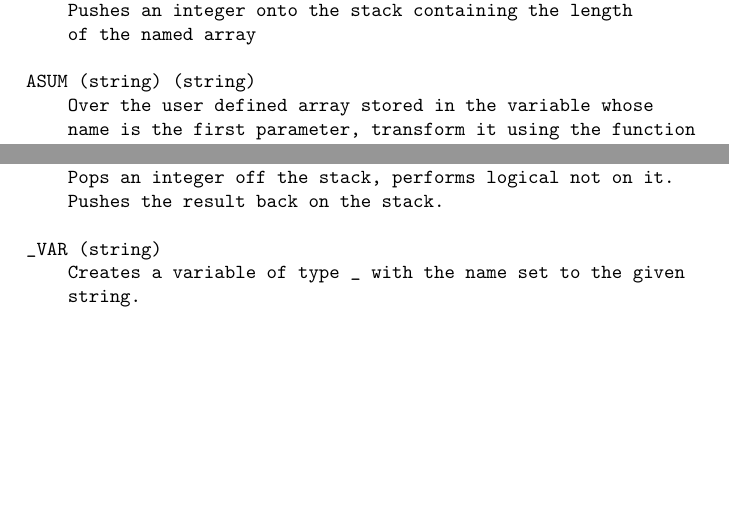
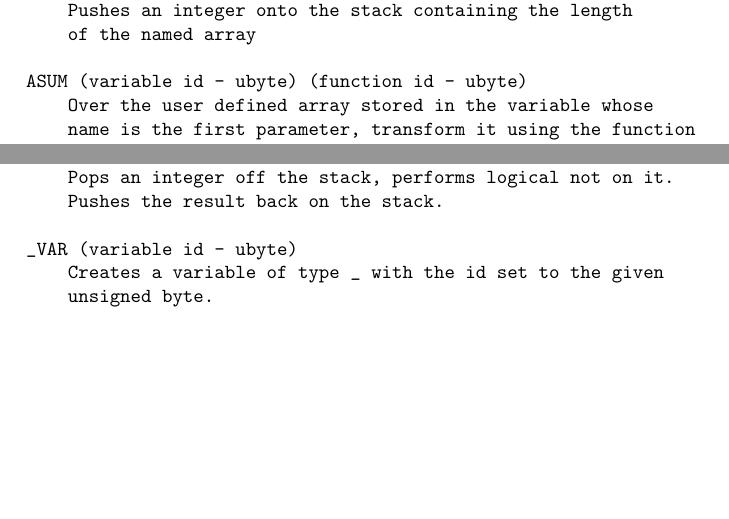
Before and after one commit to MBradbury/cs407-group-project, a LaTeX paper (Report/Report.tex, which reads Report/Predicates.tex): two parts of pages 25 and 26 of 37, joined at a grey line, cut so that both start at the same text. Compiled offline with pdfLaTeX; a missing bibliography style is replaced by a similar one.

Commit message:
Change lang vm to use id's instead of names for variables and functions. Also provide a way to give an array of user data to the vm

```diff
--- a/Report/Predicates.tex
+++ b/Report/Predicates.tex
@@ -260,30 +260,30 @@ _PUSH (_)
 _POP
     Pops the stack by sizeof(_) bytes
 
-_FETCH (string)
+_FETCH (variable id - ubyte)
     Fetches the value of the given variable and pushes the
     first sizeof(_) bytes of it onto the stack
 
-_STORE (string)
+_STORE (variable id - ubyte)
     Stores the first sizeof(_) bytes in the variable
     of the given name
 
-AFETCH (string)
+AFETCH (variable id - ubyte)
     Fetches the value of the array named in the parameter
     at the integer index at the top of the stack
 
-ALEN (string)
+ALEN (variable id - ubyte)
     Pushes an integer onto the stack containing the length
     of the named array
 
-ASUM (string) (string)
+ASUM (variable id - ubyte) (function id - ubyte)
     Over the user defined array stored in the variable whose
     name is the first parameter, transform it using the function
     whose name is the second parameter. On this transformed data
     calculate the mean and push the result as a float onto the
     top of the stack.
 
-CALL (string)
+CALL (function id - ubyte)
     Calls the named function on the data on top of the stack.
     The data this is called on is popped and the result
     is pushed onto the stack.
@@ -346,7 +346,7 @@ NOT
     Pops an integer off the stack, performs logical not on it.
     Pushes the result back on the stack.
 
-_VAR (string)
-    Creates a variable of type _ with the name set to the given
-    string.
+_VAR (variable id - ubyte)
+    Creates a variable of type _ with the id set to the given
+    unsigned byte.
 \end{verbatim}
```
Also changed, not shown: 2 other files.
